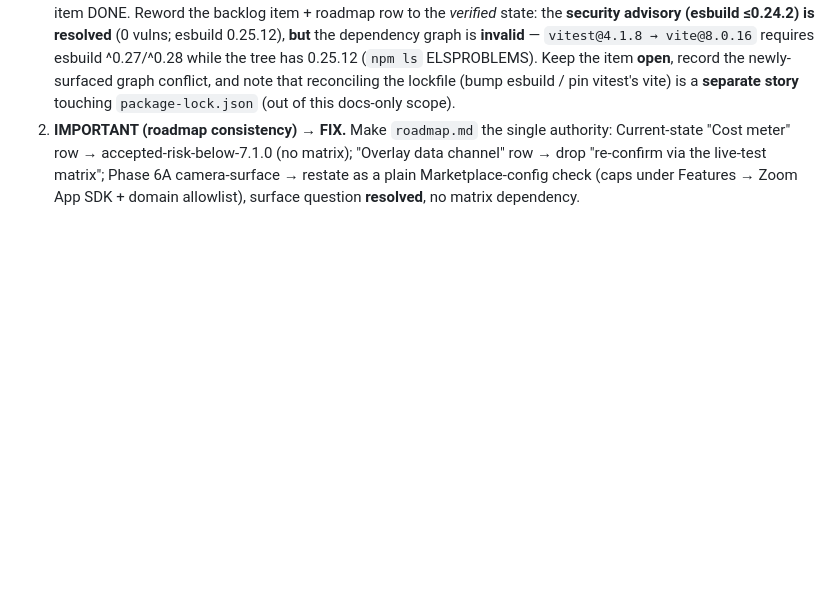
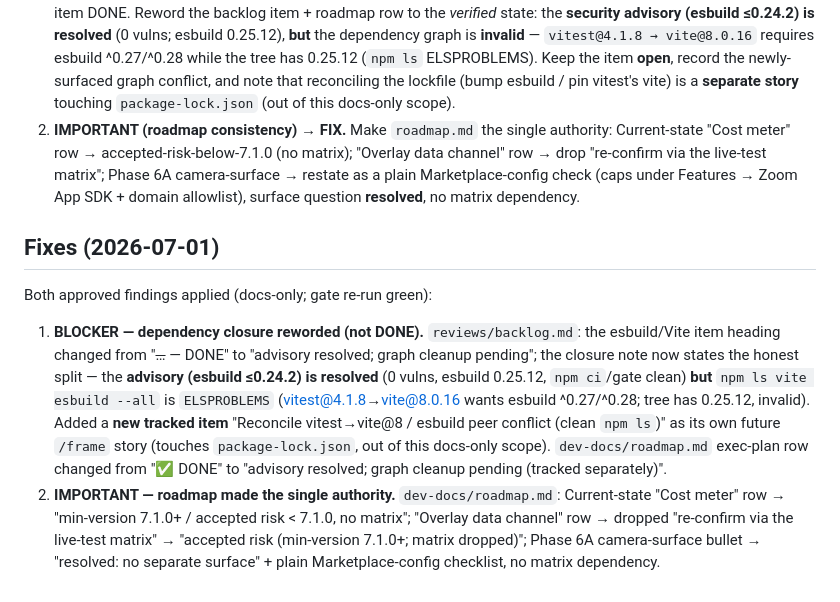
Before and after one commit to thomasbcox/zoom-meeting-cost, a Markdown page: reviews/min-client-version-warning.md, the part around the change. Drawn GitHub-style; blank space fills up the shorter version.

```diff
--- a/reviews/min-client-version-warning.md
+++ b/reviews/min-client-version-warning.md
@@ -182,3 +182,21 @@ Thomas: **"fix both please"** — both findings (raised in both passes) approved
    "re-confirm via the live-test matrix"; Phase 6A camera-surface → restate as a plain
    Marketplace-config check (caps under Features → Zoom App SDK + domain allowlist), surface question
    **resolved**, no matrix dependency.
+
+## Fixes (2026-07-01)
+
+Both approved findings applied (docs-only; gate re-run green):
+
+1. **BLOCKER — dependency closure reworded (not DONE).** `reviews/backlog.md`: the esbuild/Vite item
+   heading changed from "~~…~~ — DONE" to "advisory resolved; graph cleanup pending"; the closure note
+   now states the honest split — the **advisory (esbuild ≤0.24.2) is resolved** (0 vulns, esbuild
+   0.25.12, `npm ci`/gate clean) **but** `npm ls vite esbuild --all` is `ELSPROBLEMS`
+   (vitest@4.1.8→vite@8.0.16 wants esbuild ^0.27/^0.28; tree has 0.25.12, invalid). Added a **new
+   tracked item** "Reconcile vitest→vite@8 / esbuild peer conflict (clean `npm ls`)" as its own
+   future `/frame` story (touches `package-lock.json`, out of this docs-only scope). `dev-docs/roadmap.md`
+   exec-plan row changed from "✅ DONE" to "advisory resolved; graph cleanup pending (tracked separately)".
+2. **IMPORTANT — roadmap made the single authority.** `dev-docs/roadmap.md`: Current-state "Cost meter"
+   row → "min-version 7.1.0+ / accepted risk < 7.1.0, no matrix"; "Overlay data channel" row → dropped
+   "re-confirm via the live-test matrix" → "accepted risk (min-version 7.1.0+; matrix dropped)"; Phase 6A
+   camera-surface bullet → "resolved: no separate surface" + plain Marketplace-config checklist, no
+   matrix dependency.
```
Also changed, not shown: dev-docs/roadmap.md (+10 -8 lines), reviews/backlog.md (+28 -7 lines).
